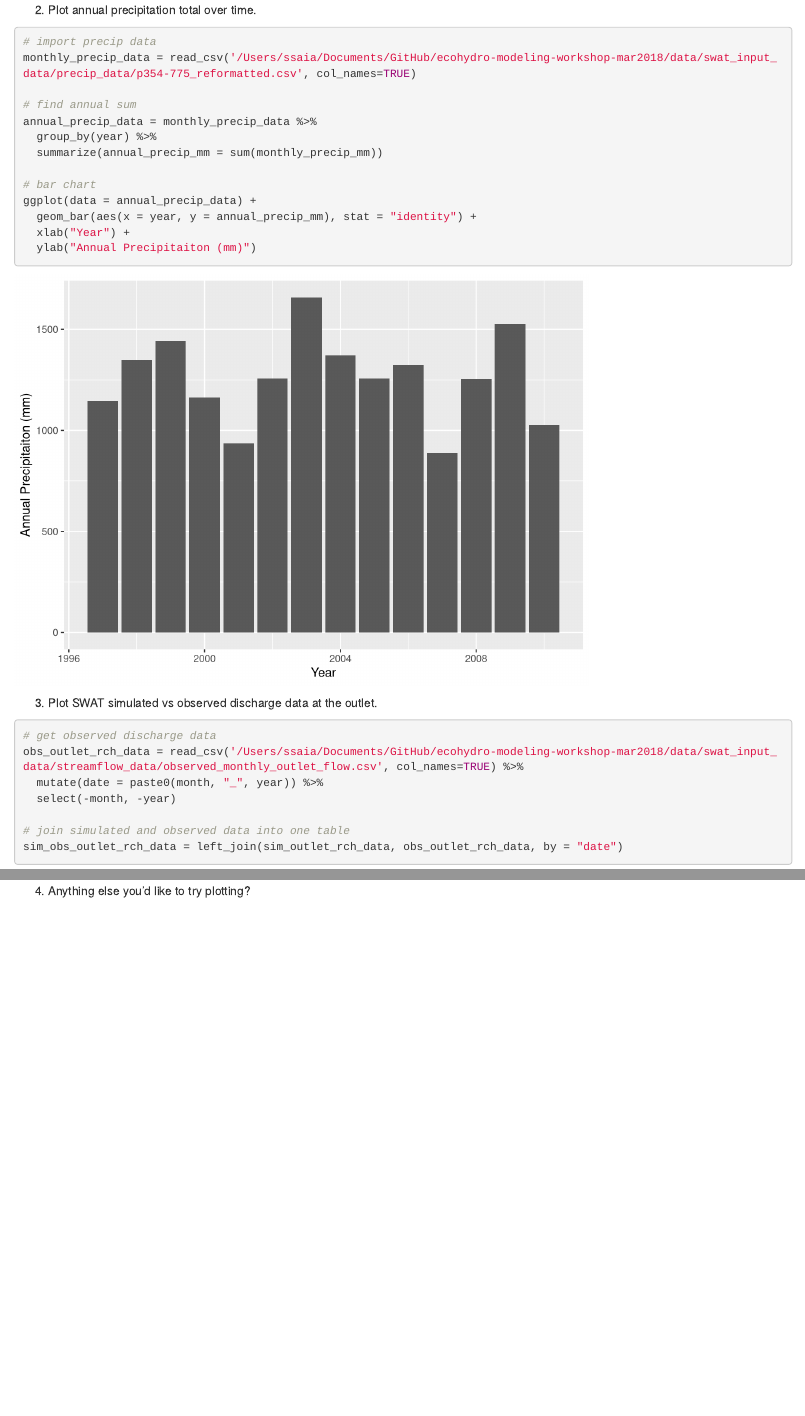
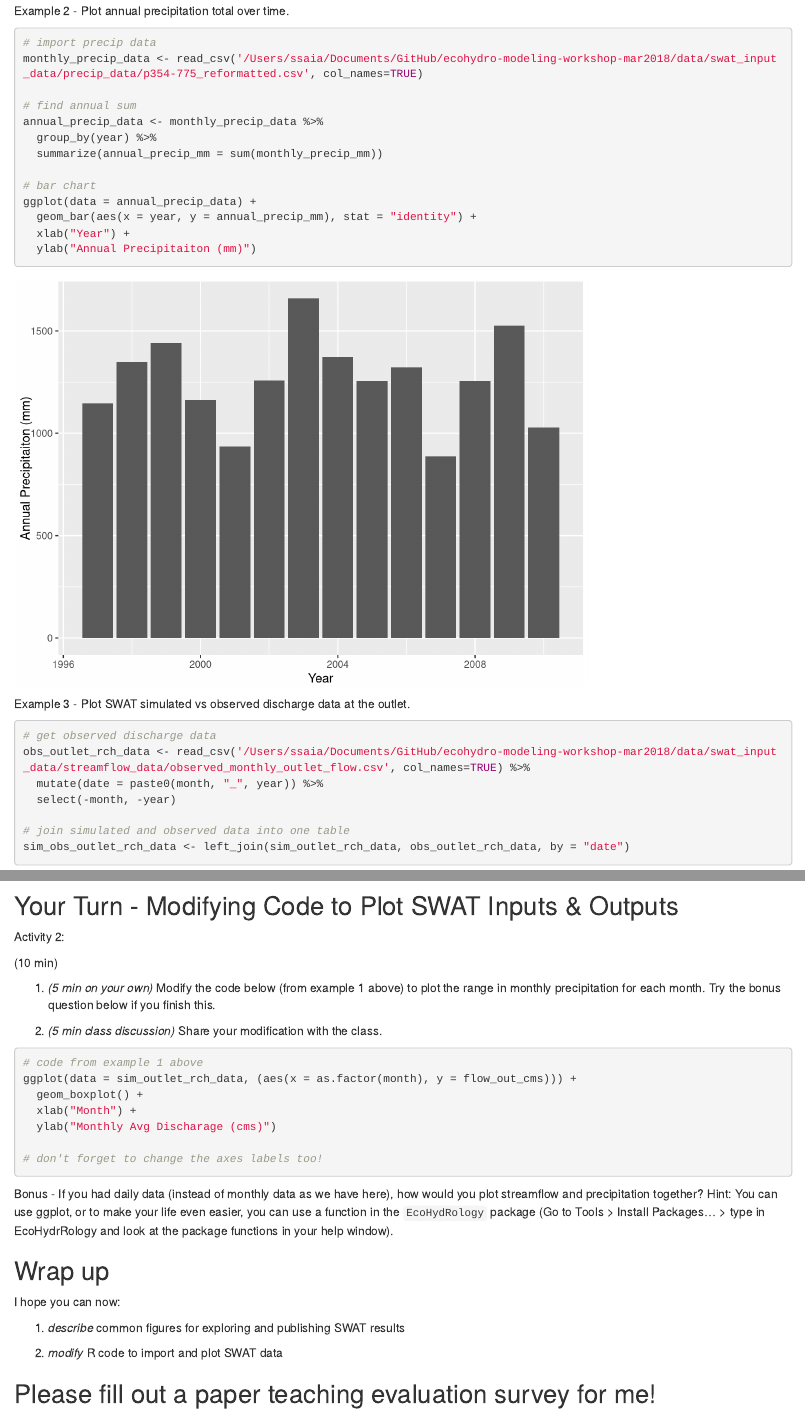
Before and after one commit to sheilasaia/ecohydro-modeling-workshop-mar2018, an R Markdown document (post-processing-part2.Rmd): the page in a window 1100 px wide, from 2090 px down before the commit and from 2180 px down after it, so that both start at the same text, and a second part further down, joined at a grey line. Rendered offline with R 4.5, knitr and Pandoc, with nearby package versions; some code elsewhere in the file could not run offline.

Commit message:
finished activities

````diff
--- a/post-processing-part2.Rmd
+++ b/post-processing-part2.Rmd
@@ -114,14 +121,14 @@ ggplot(data = sim_outlet_rch_data, (aes(x = as.factor(month), y = flow_out_cms))
 ```
 
 
-2. Plot annual precipitation total over time.
+Example 2 - Plot annual precipitation total over time.
 ``` {r, message = FALSE}
 
 # import precip data
-monthly_precip_data = read_csv('/Users/ssaia/Documents/GitHub/ecohydro-modeling-workshop-mar2018/data/swat_input_data/precip_data/p354-775_reformatted.csv', col_names=TRUE)
+monthly_precip_data <- read_csv('/Users/ssaia/Documents/GitHub/ecohydro-modeling-workshop-mar2018/data/swat_input_data/precip_data/p354-775_reformatted.csv', col_names=TRUE)
 
 # find annual sum
-annual_precip_data = monthly_precip_data %>%
+annual_precip_data <- monthly_precip_data %>%
   group_by(year) %>%
   summarize(annual_precip_mm = sum(monthly_precip_mm))
 
@@ -134,15 +141,15 @@ ggplot(data = annual_precip_data) +
 ```
 
 
-3. Plot SWAT simulated vs observed discharge data at the outlet.
-``` {r, message = FALSE, }
+Example 3 - Plot SWAT simulated vs observed discharge data at the outlet.
+``` {r, message = FALSE }
 
 # get observed discharge data
-obs_outlet_rch_data = read_csv('/Users/ssaia/Documents/GitHub/ecohydro-modeling-workshop-mar2018/data/swat_input_data/streamflow_data/observed_monthly_outlet_flow.csv', col_names=TRUE) %>%
+obs_outlet_rch_data <- read_csv('/Users/ssaia/Documents/GitHub/ecohydro-modeling-workshop-mar2018/data/swat_input_data/streamflow_data/observed_monthly_outlet_flow.csv', col_names=TRUE) %>%
   mutate(date = paste0(month, "_", year)) %>%
   select(-month, -year)
 
 # join simulated and observed data into one table
-sim_obs_outlet_rch_data = left_join(sim_outlet_rch_data, obs_outlet_rch_data, by = "date")
+sim_obs_outlet_rch_data <- left_join(sim_outlet_rch_data, obs_outlet_rch_data, by = "date")
 
 # fit a line to the simulated vs observed data and save linear model parameters
@@ -164,4 +171,39 @@ ggplot(data = sim_obs_outlet_rch_data) +
 ```
 
 
-4. Anything else you'd like to try plotting?
+## Your Turn - Modifying Code to Plot SWAT Inputs & Outputs
+
+Activity 2:
+
+(10 min)
+
+1. *(5 min on your own)* Modify the code below (from example 1 above) to plot the range in monthly precipitation for each month. Try the bonus question below if you finish this.
+
+2. *(5 min class discussion)* Share your modification with the class.
+
+
+```{r your turn precip by month, eval = FALSE}
+
+# code from example 1 above
+ggplot(data = sim_outlet_rch_data, (aes(x = as.factor(month), y = flow_out_cms))) +
+  geom_boxplot() +
+  xlab("Month") +
+  ylab("Monthly Avg Discharage (cms)")
+
+# don't forget to change the axes labels too!
+
+```
+
+Bonus - If you had daily data (instead of monthly data as we have here), how would you plot streamflow and precipitation together? Hint: You can use ggplot, or to make your life even easier, you can use a function in the `EcoHydRology` package (Go to Tools > Install Packages... > type in EcoHydrRology and look at the package functions in your help window).
+
+
+## Wrap up
+
+I hope you can now:
+
+1. *describe* common figures for exploring and publishing SWAT results
+
+2. *modify* R code to import and plot SWAT data
+
+
+## Please fill out a paper teaching evaluation survey for me!
````
Also changed, not shown: post-processing-part2.html, post-processing-part2.Rmd (27 more changed lines).
